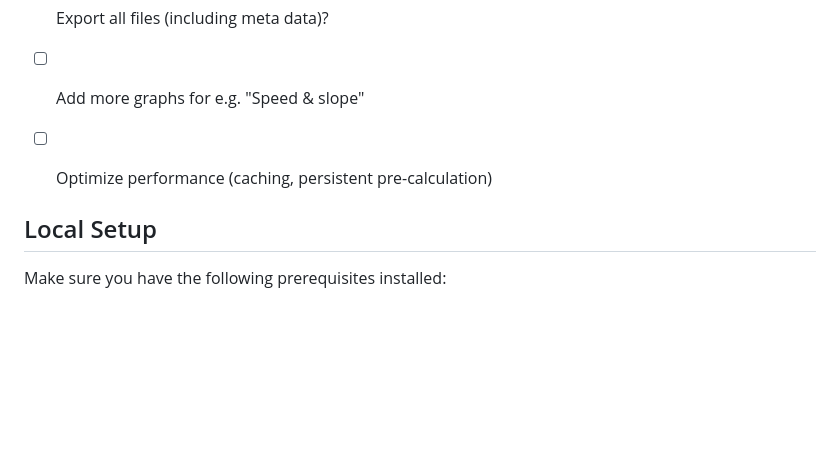
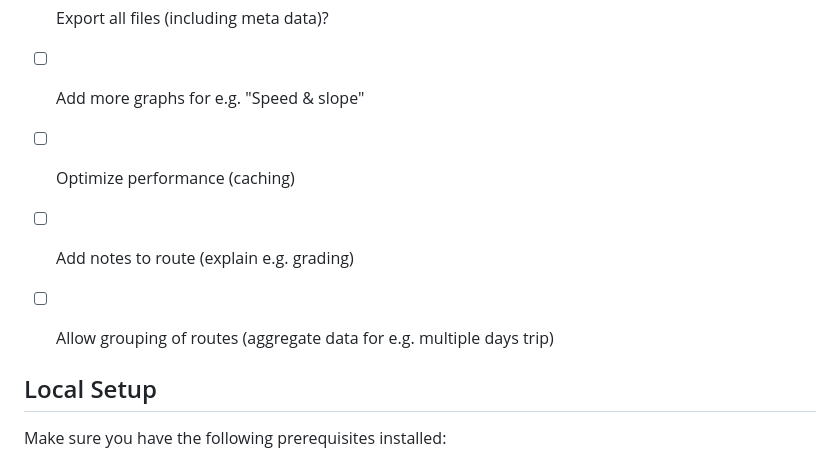
Before and after one commit to sw1ld/own-ride, a Markdown page: README.md, the part around the change. Rendered like a GitHub page; blank space fills up the shorter version.

Commit message:
Define more roadmap items in Readme

```diff
--- a/README.md
+++ b/README.md
@@ -33,7 +33,9 @@ With `OwnRide` I try to give a lightweight, community driven alternative to main
 - [ ] Insert "events" such as "repair/service meeting"
 - [ ] Export all files (including meta data)?
 - [ ] Add more graphs for e.g. "Speed & slope"
-- [ ] Optimize performance (caching, persistent pre-calculation)
+- [ ] Optimize performance (caching)
+- [ ] Add notes to route (explain e.g. grading)
+- [ ] Allow grouping of routes (aggregate data for e.g. multiple days trip)
 
 
 ## Local Setup
```
